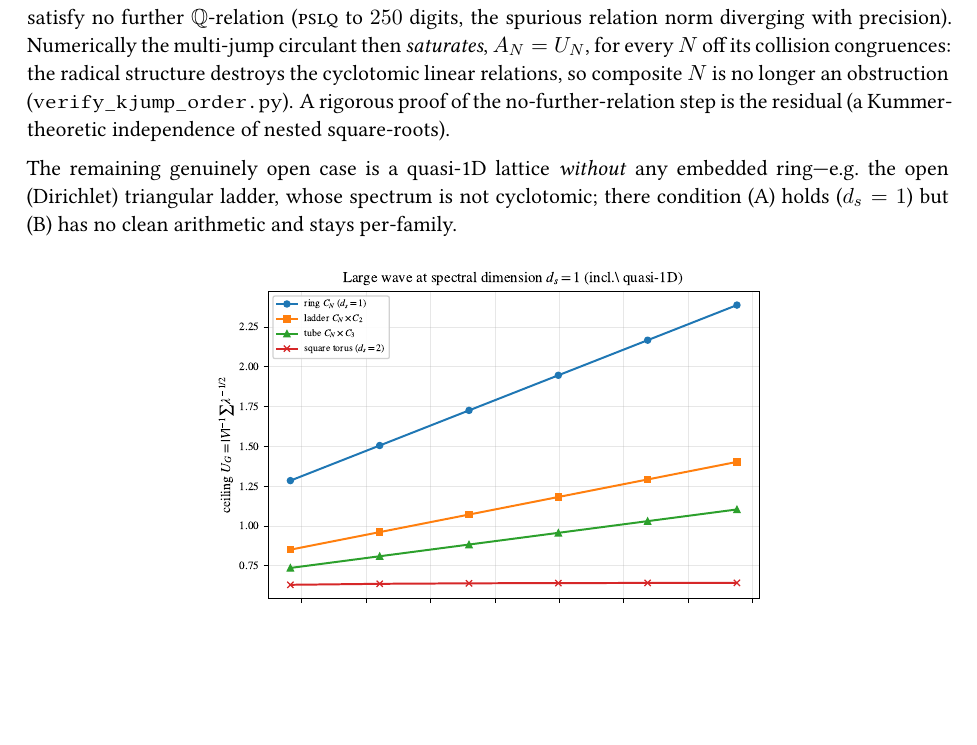
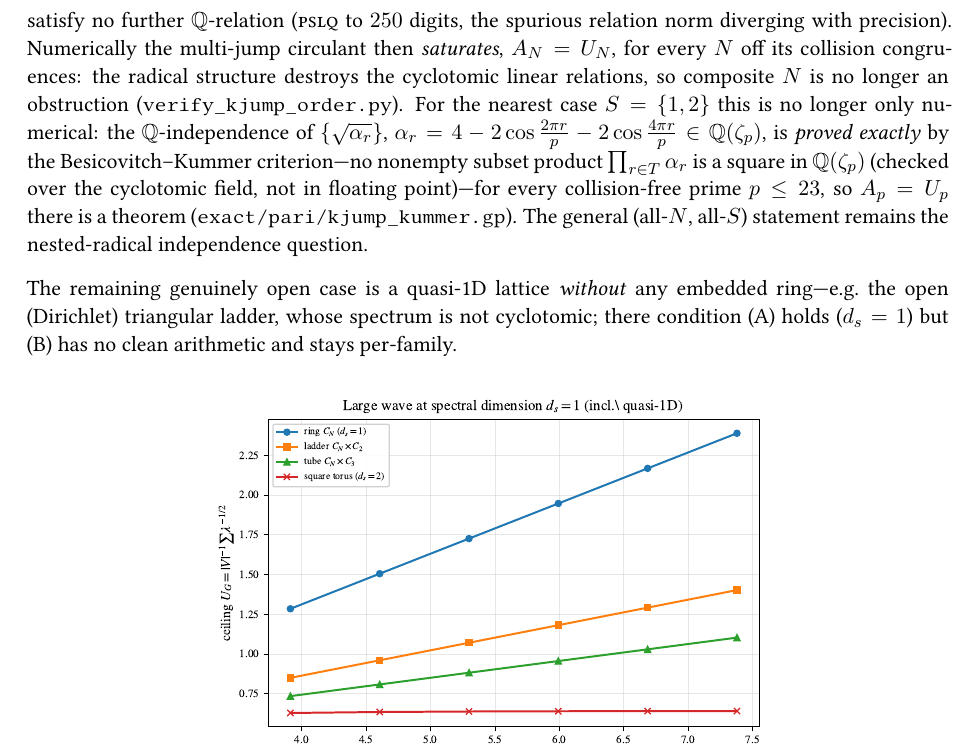
Before and after one commit to ilgrad/large-wave-effect, a LaTeX paper (paper/large-wave-effect.tex, which reads paper/sections/linear.tex): part of page 35 of 56, cut so that both start at the same text, the shorter picture padded with empty space. Compiled offline with pdfLaTeX.

Commit message:
feat: exact (Besicovitch-Kummer) proof of NNN-circulant saturation for primes p<=23 (problem 4)
Upgrades the multi-jump-circulant saturation A_N=U_N from floating-point PSLQ evidence to an EXACT theorem
for the nearest case S={1,2}. The frequencies are omega_r = sqrt(alpha_r),
    alpha_r = 4 - 2cos(2 pi r/p) - 2cos(4 pi r/p) = 4 - (z^r+z^-r) - (z^2r+z^-2r) in Q(zeta_p).
By the Besicovitch-Kummer criterion, {sqrt(alpha_r)} are Q-linearly independent iff no nonempty subset
product prod_{r in T} alpha_r is a square in K = Q(zeta_p). This is checked EXACTLY over the cyclotomic
field (nfeltispower, PARI), for every collision-free prime p <= 23 (7,11,13,17,19,23): none of the
2^k - 1 subset products is a square, so the distinct frequencies are Q-independent and A_p = U_p is a
theorem there -- not merely numerical.

The script exact/pari/kjump_kummer.gp (RESULT: PASS). Remark rem:kjump and the README updated: the
no-further-relation step is now proved exactly for S={1,2}, p<=23; the general all-N/all-S nested-radical
independence remains open. Build clean: 0 undefined/overfull, 56 pp; pytest green.

```diff
--- a/paper/sections/linear.tex
+++ b/paper/sections/linear.tex
@@ -1670,8 +1670,13 @@ Theorem~\ref{thm:classification}---the \emph{distinct} radicals appear to satisf
 (\textsc{pslq} to $250$ digits, the spurious relation norm diverging with precision). Numerically the
 multi-jump circulant then \emph{saturates}, $A_N=U_N$, for every $N$ off its collision congruences: the
 radical structure destroys the cyclotomic linear relations, so composite $N$ is no longer an obstruction
-(\texttt{verify\_kjump\_order.py}). A rigorous proof of the no-further-relation step is the residual
-(a Kummer-theoretic independence of nested square-roots).
+(\texttt{verify\_kjump\_order.py}). For the nearest case $S=\{1,2\}$ this is no longer only numerical: the
+$\Q$-independence of $\{\sqrt{\alpha_r}\}$, $\alpha_r=4-2\cos\tfrac{2\pi r}p-2\cos\tfrac{4\pi r}p\in
+\Q(\zeta_p)$, is \emph{proved exactly} by the Besicovitch--Kummer criterion---no nonempty subset product
+$\prod_{r\in T}\alpha_r$ is a square in $\Q(\zeta_p)$ (checked over the cyclotomic field, not in
+floating point)---for every collision-free prime $p\le23$, so $A_p=U_p$ there is a theorem
+(\texttt{exact/pari/kjump\_kummer.gp}). The general (all-$N$, all-$S$) statement remains the
+nested-radical independence question.
 \end{remark}
 
 \noindent The remaining genuinely open case is a quasi-1D lattice \emph{without} any embedded ring---e.g.\
```
Also changed, not shown: README.md, paper/large-wave-effect.pdf, 1 other file.
